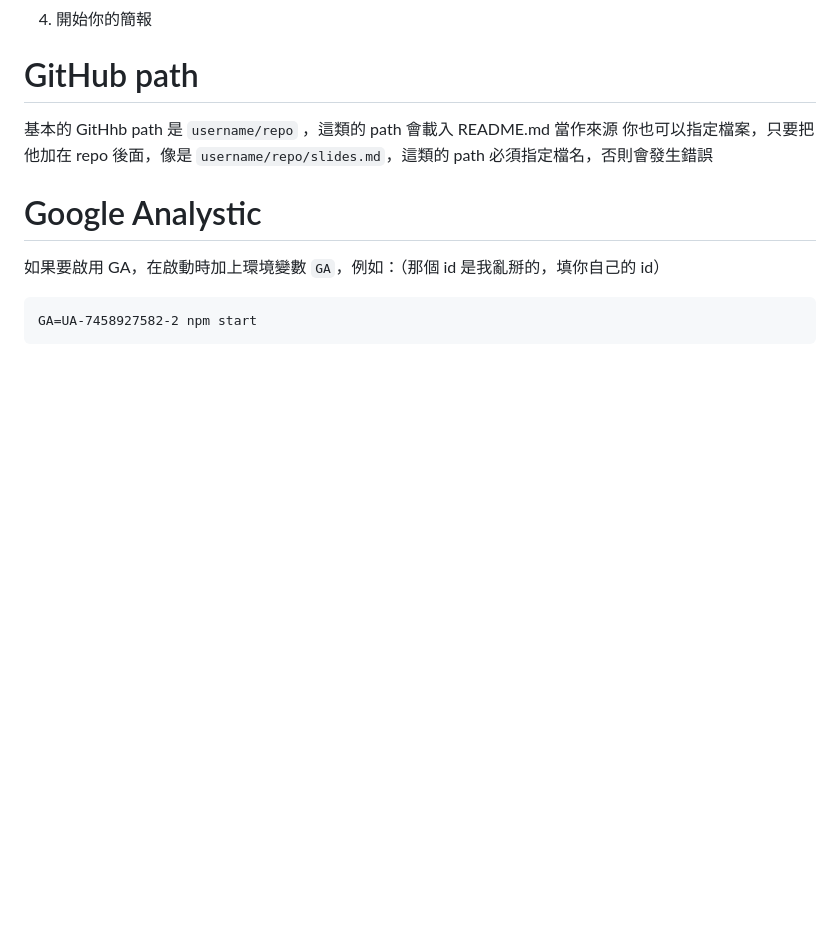
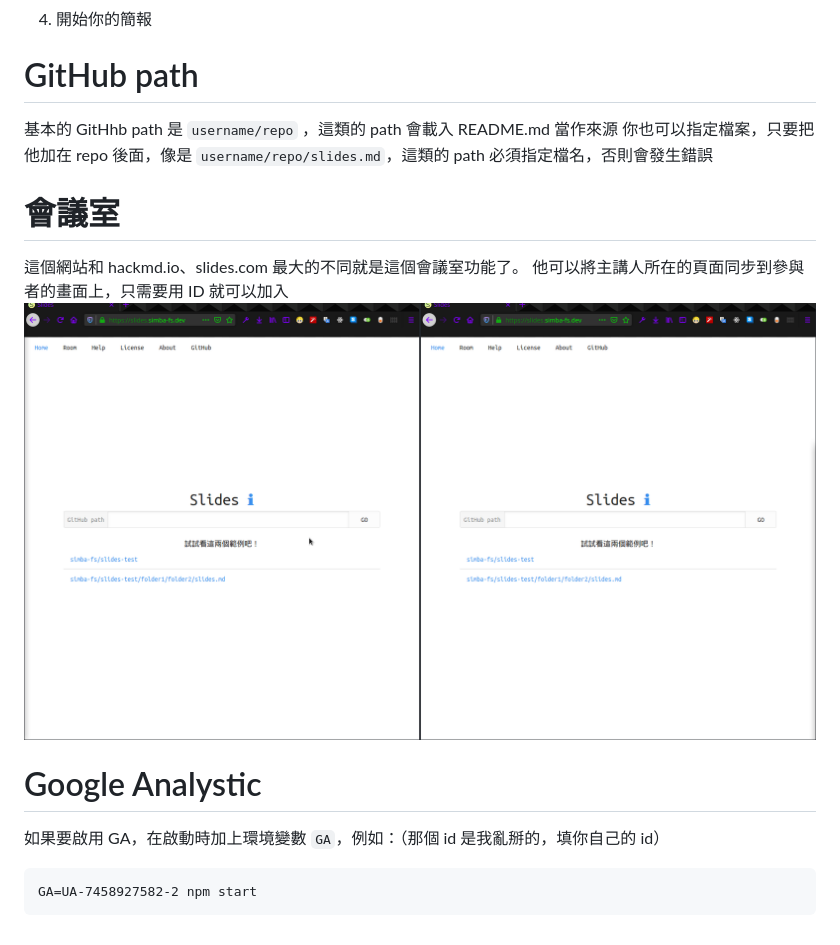
Before and after one commit to simbafs/slides, a Markdown page: README.md, the part around the change printed below. Rendered like a GitHub page; pictures changed too: social/room.gif (added); blank space fills up the shorter version.

````diff
--- a/README.md
+++ b/README.md
@@ -11,6 +12,11 @@
 基本的 GitHhb path 是 `username/repo` ，這類的 path 會載入 README.md 當作來源
 你也可以指定檔案，只要把他加在 repo 後面，像是 `username/repo/slides.md`，這類的 path 必須指定檔名，否則會發生錯誤
 
+# 會議室
+這個網站和 hackmd.io、slides.com 最大的不同就是這個會議室功能了。
+他可以將主講人所在的頁面同步到參與者的畫面上，只需要用 ID 就可以加入
+![會議室 Demo](./social/room.gif)
+
 # Google Analystic
 如果要啟用 GA，在啟動時加上環境變數 `GA`，例如：（那個 id 是我亂掰的，填你自己的 id）
 ```
````
Also changed, not shown: other parts of README.md (+1 -0 lines), social/GithubBanner.png (renamed from GithubBanner.png).
